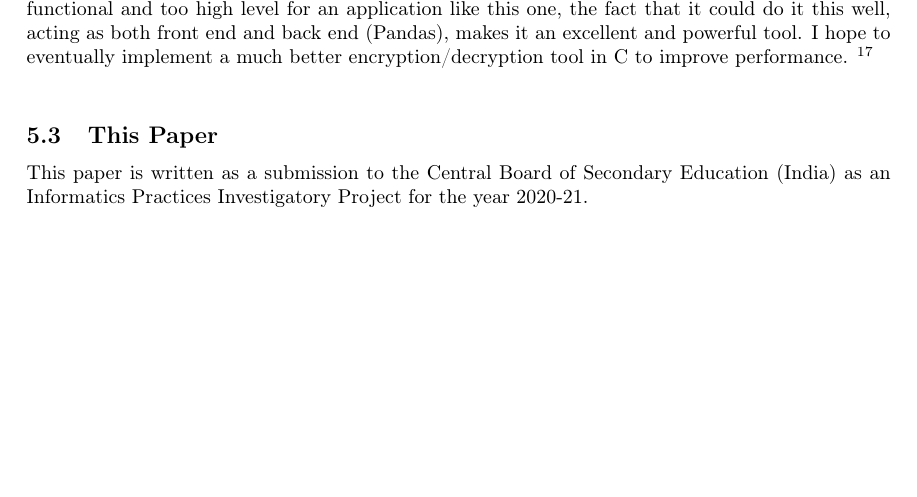
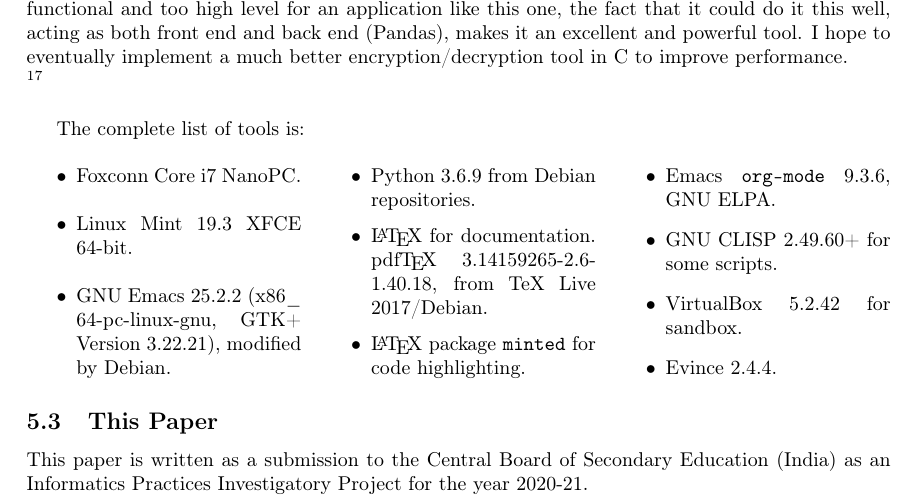
Before and after one commit to nebhrajani-a/python-rsa, a LaTeX document (docs/python_rsa.tex): part of page 45 of 48, cut so that both start at the same text, the shorter picture padded with empty space. Compiled offline with pdfLaTeX.

Commit message:
Expanded tools section.

```diff
--- a/docs/python_rsa.tex
+++ b/docs/python_rsa.tex
@@ -20,6 +20,7 @@
 \usepackage{amsmath}
 \usepackage{amssymb}
 \usepackage{minted}
+\usepackage{multicol}
 \usepackage{listings}
 \newenvironment{longlisting}{\captionsetup{type=listing}}{}
 \usemintedstyle{emacs}
@@ -1802,12 +1803,32 @@
 I am deeply indebted to the Python community and the creator of \texttt{progress}. While Python
 is not functional and too high level for an application like this one, the fact that it could do it
 this well, acting as both front end and back end (Pandas), makes it an excellent and powerful tool.
-I hope to eventually implement a much better encryption/decryption tool in C to improve performance.
+I hope to eventually implement a much better encryption/decryption tool in C to improve performance.\\
 \footnote{Personally, I prefer statically typed, compiled languages with delimiters. In case the
 source code of this project can be more Pythonic, please do let me know. There are many places where
 I opted to write functions that could've been imported from various modules, since I believe the
 only way to truly understand that code one writes is building it from scratch. Also, it increases
 the translatablity of the code to languages with different libraries.} \\
+
+The complete list of tools is:
+\begin{multicols}{3}
+\begin{itemize}
+\item Foxconn Core i7 NanoPC.
+\item Linux Mint 19.3 XFCE 64-bit.
+\item GNU Emacs 25.2.2 (x86\_ 64-pc-linux-gnu, GTK+ Version 3.22.21),
+  modified by Debian.
+\item Python 3.6.9 from Debian repositories.
+\item \LaTeX\ for documentation. pdf\TeX\ 3.14159265-2.6-1.40.18, from
+  TeX Live 2017/Debian.
+\item \LaTeX\ package \texttt{minted} for code highlighting.
+\item Emacs \texttt{org-mode} 9.3.6, GNU ELPA.
+\item GNU CLISP 2.49.60+ for some scripts.
+\item VirtualBox 5.2.42 for sandbox.
+\item Evince 2.4.4.
+\end{itemize}
+\end{multicols}
+
+
 % Finally, the paper you are reading is formatted using \LaTeX, whose versatility and neat language
 % are rivalled only by Emacs itself.
 
```
Also changed, not shown: docs/python_rsa.pdf.
